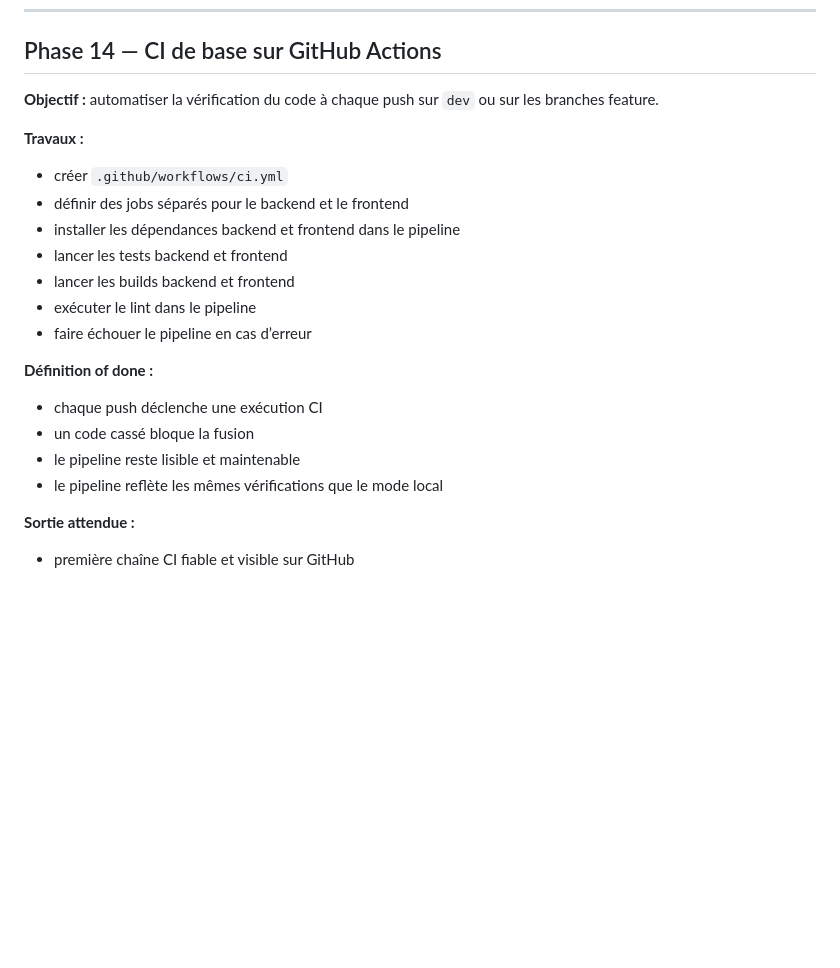
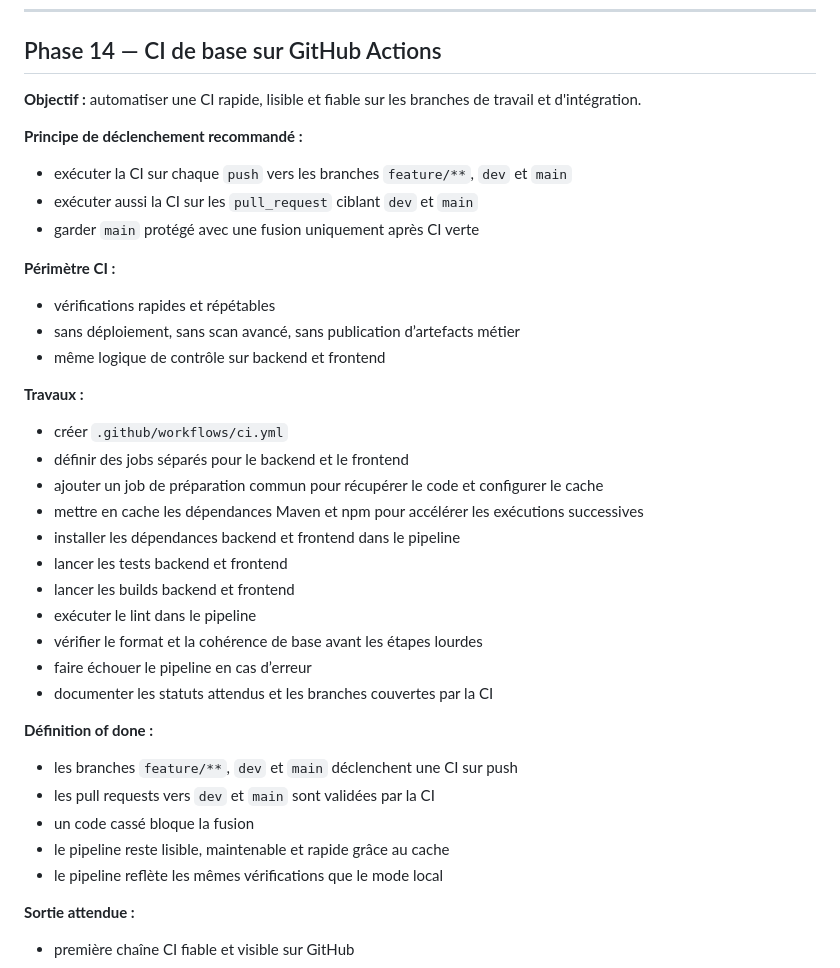
Before and after one commit to wassimhaoues/stock_app, a Markdown page: Project_plan.md, the part around the change. GitHub-like rendering; blank space fills up the shorter version.

Commit message:
improved phase 14 in plan file

```diff
--- a/Project_plan.md
+++ b/Project_plan.md
@@ -676,23 +676,40 @@
 
 ## Phase 14 — CI de base sur GitHub Actions
 
-**Objectif :** automatiser la vérification du code à chaque push sur `dev` ou sur les branches feature.
+**Objectif :** automatiser une CI rapide, lisible et fiable sur les branches de travail et d'intégration.
+
+**Principe de déclenchement recommandé :**
+
+- exécuter la CI sur chaque `push` vers les branches `feature/**`, `dev` et `main`
+- exécuter aussi la CI sur les `pull_request` ciblant `dev` et `main`
+- garder `main` protégé avec une fusion uniquement après CI verte
+
+**Périmètre CI :**
+
+- vérifications rapides et répétables
+- sans déploiement, sans scan avancé, sans publication d’artefacts métier
+- même logique de contrôle sur backend et frontend
 
 **Travaux :**
 
 - créer `.github/workflows/ci.yml`
 - définir des jobs séparés pour le backend et le frontend
+- ajouter un job de préparation commun pour récupérer le code et configurer le cache
+- mettre en cache les dépendances Maven et npm pour accélérer les exécutions successives
 - installer les dépendances backend et frontend dans le pipeline
 - lancer les tests backend et frontend
 - lancer les builds backend et frontend
 - exécuter le lint dans le pipeline
+- vérifier le format et la cohérence de base avant les étapes lourdes
 - faire échouer le pipeline en cas d’erreur
+- documenter les statuts attendus et les branches couvertes par la CI
 
 **Définition of done :**
 
-- chaque push déclenche une exécution CI
+- les branches `feature/**`, `dev` et `main` déclenchent une CI sur push
+- les pull requests vers `dev` et `main` sont validées par la CI
 - un code cassé bloque la fusion
-- le pipeline reste lisible et maintenable
+- le pipeline reste lisible, maintenable et rapide grâce au cache
 - le pipeline reflète les mêmes vérifications que le mode local
 
 **Sortie attendue :**
```
Also changed, not shown: docs/agile/roadmap-grandes-taches.md (+4 -4 lines).
